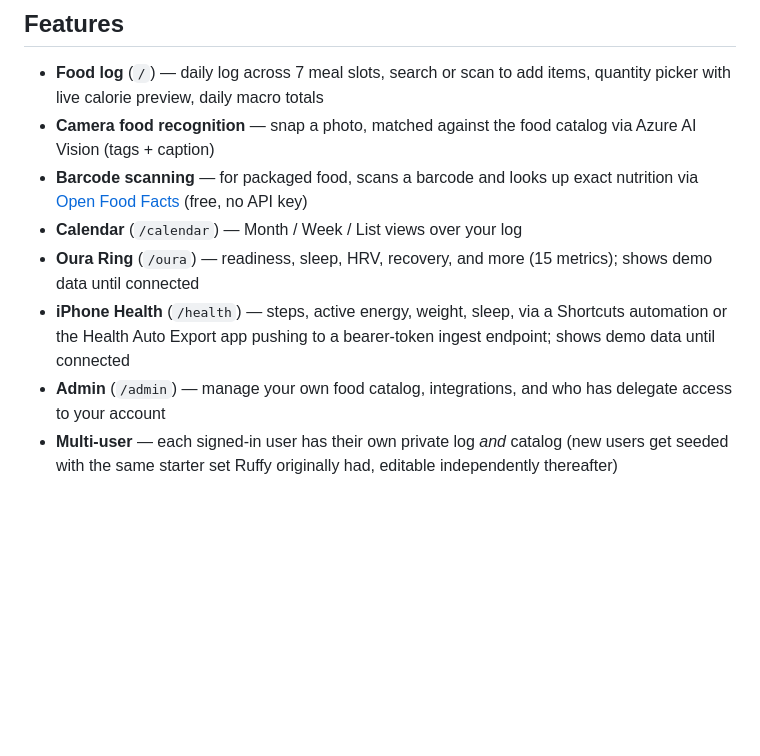
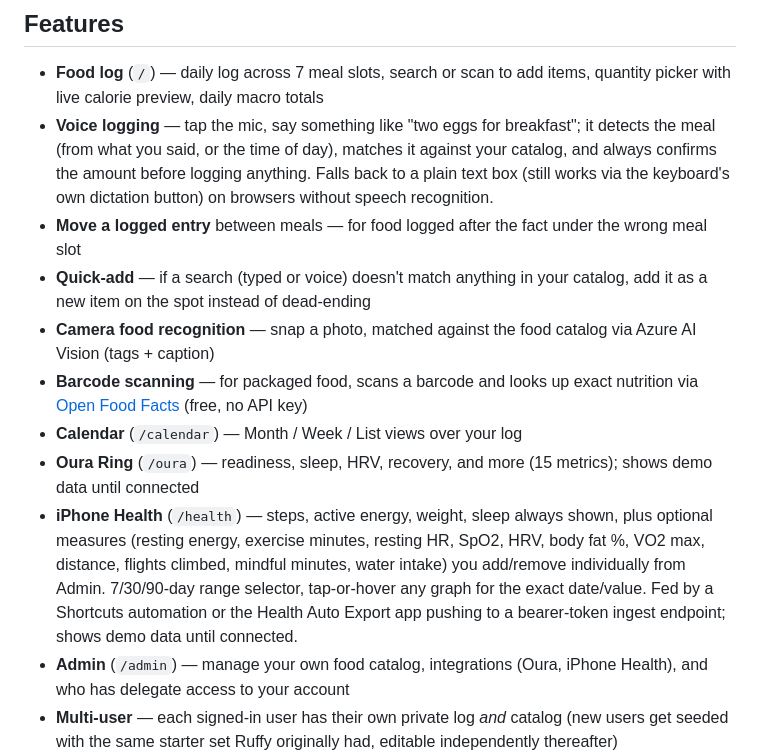
Before and after one commit to Kinrise-Pty-Ltd/nutrilog, a Markdown page: README.md, the part around the change. GitHub-like rendering; blank space fills up the shorter version.

```diff
--- a/README.md
+++ b/README.md
@@ -13,6 +13,15 @@ For infrastructure details, credentials map, and current project status, see
 
 - **Food log** (`/`) — daily log across 7 meal slots, search or scan to add
   items, quantity picker with live calorie preview, daily macro totals
+- **Voice logging** — tap the mic, say something like "two eggs for
+  breakfast"; it detects the meal (from what you said, or the time of day),
+  matches it against your catalog, and always confirms the amount before
+  logging anything. Falls back to a plain text box (still works via the
+  keyboard's own dictation button) on browsers without speech recognition.
+- **Move a logged entry** between meals — for food logged after the fact
+  under the wrong meal slot
+- **Quick-add** — if a search (typed or voice) doesn't match anything in
+  your catalog, add it as a new item on the spot instead of dead-ending
 - **Camera food recognition** — snap a photo, matched against the food
   catalog via Azure AI Vision (tags + caption)
 - **Barcode scanning** — for packaged food, scans a barcode and looks up
@@ -21,11 +30,15 @@ For infrastructure details, credentials map, and current project status, see
 - **Calendar** (`/calendar`) — Month / Week / List views over your log
 - **Oura Ring** (`/oura`) — readiness, sleep, HRV, recovery, and more (15
   metrics); shows demo data until connected
-- **iPhone Health** (`/health`) — steps, active energy, weight, sleep, via a
-  Shortcuts automation or the Health Auto Export app pushing to a bearer-token
-  ingest endpoint; shows demo data until connected
-- **Admin** (`/admin`) — manage your own food catalog, integrations, and who
-  has delegate access to your account
+- **iPhone Health** (`/health`) — steps, active energy, weight, sleep always
+  shown, plus optional measures (resting energy, exercise minutes, resting
+  HR, SpO2, HRV, body fat %, VO2 max, distance, flights climbed, mindful
+  minutes, water intake) you add/remove individually from Admin. 7/30/90-day
+  range selector, tap-or-hover any graph for the exact date/value. Fed by a
+  Shortcuts automation or the Health Auto Export app pushing to a
+  bearer-token ingest endpoint; shows demo data until connected.
+- **Admin** (`/admin`) — manage your own food catalog, integrations
+  (Oura, iPhone Health), and who has delegate access to your account
 - **Multi-user** — each signed-in user has their own private log *and*
   catalog (new users get seeded with the same starter set Ruffy originally
   had, editable independently thereafter)
```
Also changed, not shown: CLAUDE.md (+42 -3 lines), HANDOVER.md (+56 -31 lines).
